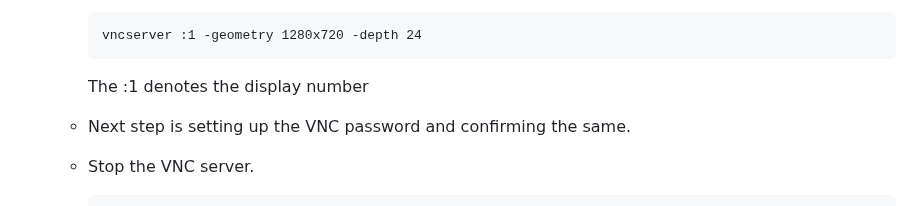
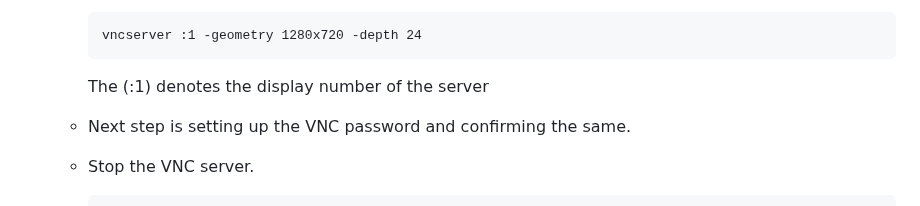
Before and after one commit to SuryaaVadachennimalaiSelvaraj/Machine-Learning-for-IWT-Ship-Traffic-Analysis-Object-Detection-vs.-AIS-Data-, a Markdown page: README.md, the part around the change. GitHub-like rendering.

````diff
--- a/README.md
+++ b/README.md
@@ -50,7 +50,7 @@ version to be able to access the server.
       ```
       vncserver :1 -geometry 1280x720 -depth 24
       ```
-      The :1 denotes the display number
+      The (:1) denotes the display number of the server
     * Next step is setting up the VNC password and confirming the same.
     * Stop the VNC server.
       ```
````
